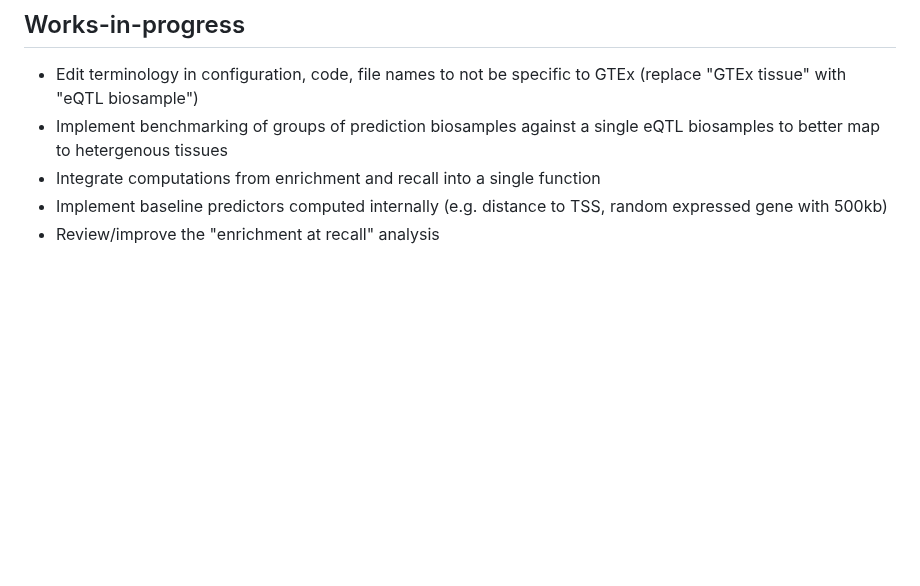
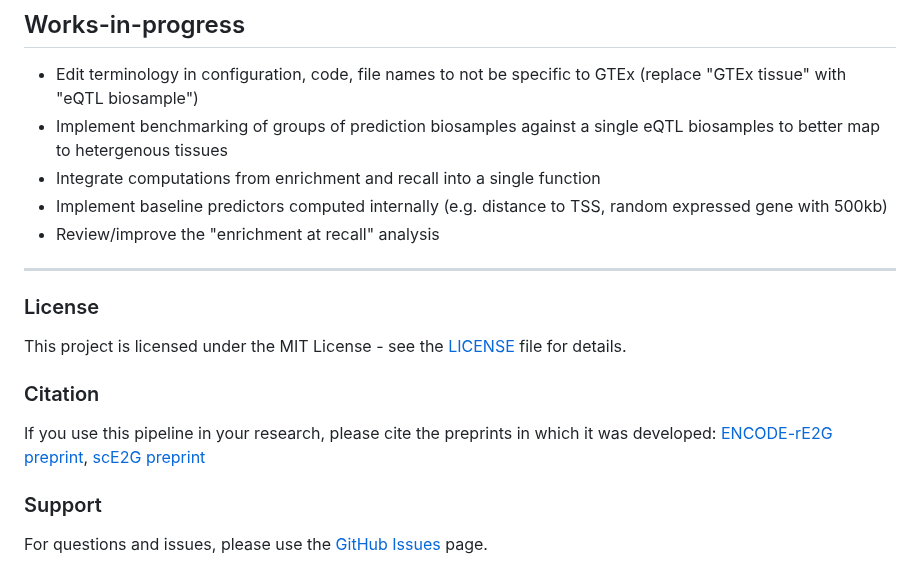
Before and after one commit to EngreitzLab/eQTLEnrichment, a Markdown page: README.md, the part around the change. Rendered like a GitHub page; blank space fills up the shorter version.

Commit message:
Update README with License, Citation, and Support sections
Added sections for License, Citation, and Support in README.

```diff
--- a/README.md
+++ b/README.md
@@ -90,3 +90,17 @@ The pipeline requires three config files. The required inputs are outlined below
 - Integrate computations from enrichment and recall into a single function
 - Implement baseline predictors computed internally (e.g. distance to TSS, random expressed gene with 500kb)
 - Review/improve the "enrichment at recall" analysis
+
+<hr>
+
+### License
+
+This project is licensed under the MIT License - see the [LICENSE](LICENSE) file for details.
+
+### Citation
+
+If you use this pipeline in your research, please cite the preprints in which it was developed: [ENCODE-rE2G preprint](https://www.biorxiv.org/content/10.1101/2023.11.09.563812v1), [scE2G preprint](https://www.biorxiv.org/content/10.1101/2024.11.23.624931v1)
+
+### Support
+
+For questions and issues, please use the [GitHub Issues](https://github.com/EngreitzLab/eQTLEnrichment/issues) page.
```
